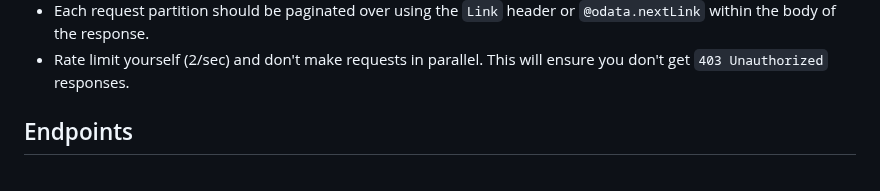
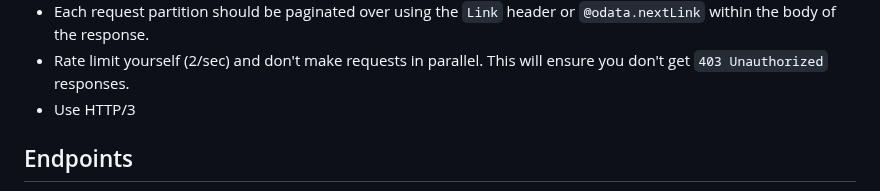
Before and after one commit to datastreamapp/api-docs, a Markdown page: docs/README.md, the part around the change. Rendered like a GitHub page.

Commit message:
docs: add in use of modern http protocol

```diff
--- a/docs/README.md
+++ b/docs/README.md
@@ -29,6 +29,7 @@ For those building their own implementation, here are some key things to keep in
 - Requests to Observations/Records that you expect a large amount (>1M) of data from should be partitioned. We recommend by Monitoring locations and/or activity start year. There is a technical database reason for this that you're welcome to ask us about.
 - Each request partition should be paginated over using the `Link` header or `@odata.nextLink` within the body of the response.
 - Rate limit yourself (2/sec) and don't make requests in parallel. This will ensure you don't get `403 Unauthorized` responses.
+- Use HTTP/3
 
 ## Endpoints
 You can test out your script by prefixing `https://api.qa.datastream.org/v1/odata/v4` to the endpoints.
```
